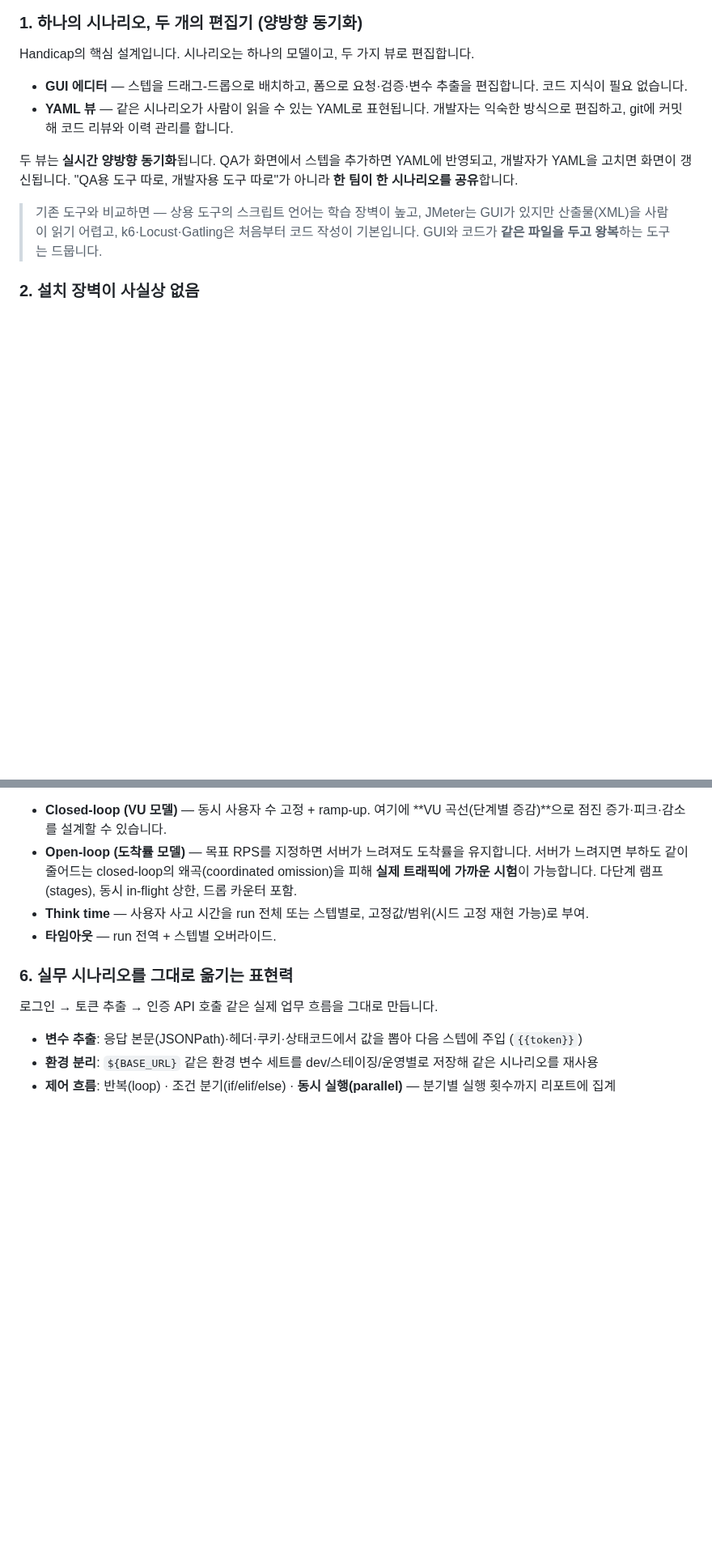
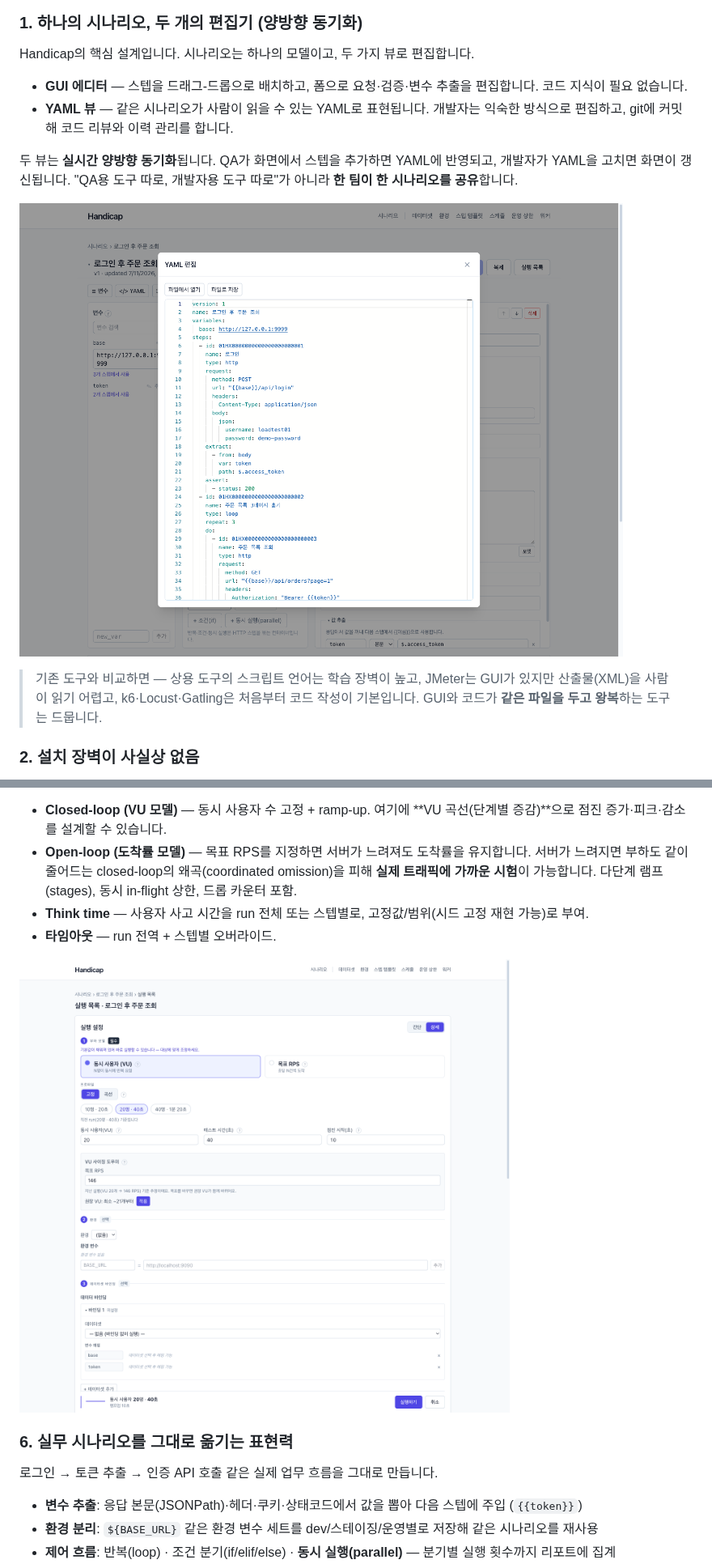
Before and after one commit to SeonggukJeong/handicap, a Markdown page: README.md, 2 parts joined by grey strips. Shown at 81% size. GitHub-like rendering; pictures changed too: docs/images/run-dialog.png (added), docs/images/yaml-view.png (added); blank space fills up the shorter version.

Commit message:
docs: README에 실제 UI 스크린샷 4장 추가 (에디터·YAML 뷰·실행 설정·리포트)
라이브 컨트롤러+데모 responder로 더미 데이터(로그인→주문 조회 시나리오,
SLO 합격 run 5,845 req)를 시드해 Playwright로 캡처.

Co-Authored-By: Claude Fable 5 <noreply@anthropic.com>

```diff
--- a/README.md
+++ b/README.md
@@ -56,6 +52,8 @@ Handicap의 핵심 설계입니다. 시나리오는 하나의 모델이고, 두
 - **YAML 뷰** — 같은 시나리오가 사람이 읽을 수 있는 YAML로 표현됩니다. 개발자는 익숙한 방식으로 편집하고, git에 커밋해 코드 리뷰와 이력 관리를 합니다.
 
 두 뷰는 **실시간 양방향 동기화**됩니다. QA가 화면에서 스텝을 추가하면 YAML에 반영되고, 개발자가 YAML을 고치면 화면이 갱신됩니다. "QA용 도구 따로, 개발자용 도구 따로"가 아니라 **한 팀이 한 시나리오를 공유**합니다.
+
+![같은 시나리오의 YAML 뷰 — 에디터에서 클릭 한 번으로 열리고, 고치면 화면에 바로 반영됩니다](docs/images/yaml-view.png)
 
 > 기존 도구와 비교하면 — 상용 도구의 스크립트 언어는 학습 장벽이 높고, JMeter는 GUI가 있지만 산출물(XML)을 사람이 읽기 어렵고, k6·Locust·Gatling은 처음부터 코드 작성이 기본입니다. GUI와 코드가 **같은 파일을 두고 왕복**하는 도구는 드뭅니다.
 
@@ -93,6 +91,8 @@ UI 전체가 한국어입니다. 번역기를 돌린 게 아니라 **한국어
 - **Think time** — 사용자 사고 시간을 run 전체 또는 스텝별로, 고정값/범위(시드 고정 재현 가능)로 부여.
 - **타임아웃** — run 전역 + 스텝별 오버라이드.
 
+![실행 설정 — 직전 실행 기준 크기 추천 칩, VU 사이징 도우미, 환경·데이터셋 바인딩](docs/images/run-dialog.png)
+
 ### 6. 실무 시나리오를 그대로 옮기는 표현력
 
 로그인 → 토큰 추출 → 인증 API 호출 같은 실제 업무 흐름을 그대로 만듭니다.
```
Also changed, not shown: other parts of README.md (+3 -5 lines), docs/images/editor.png (added), docs/images/report.png (added).
